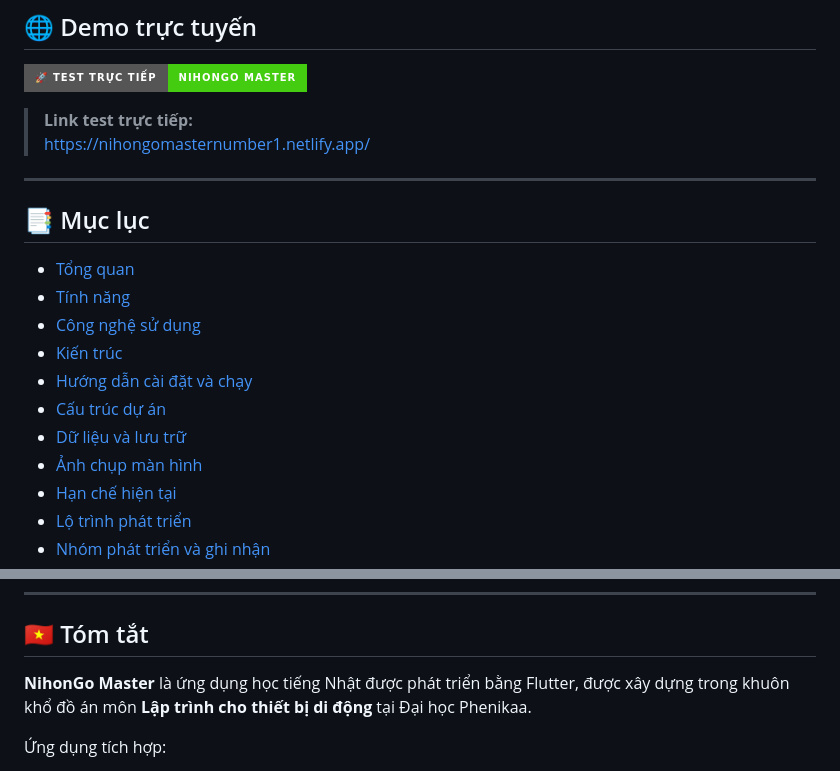
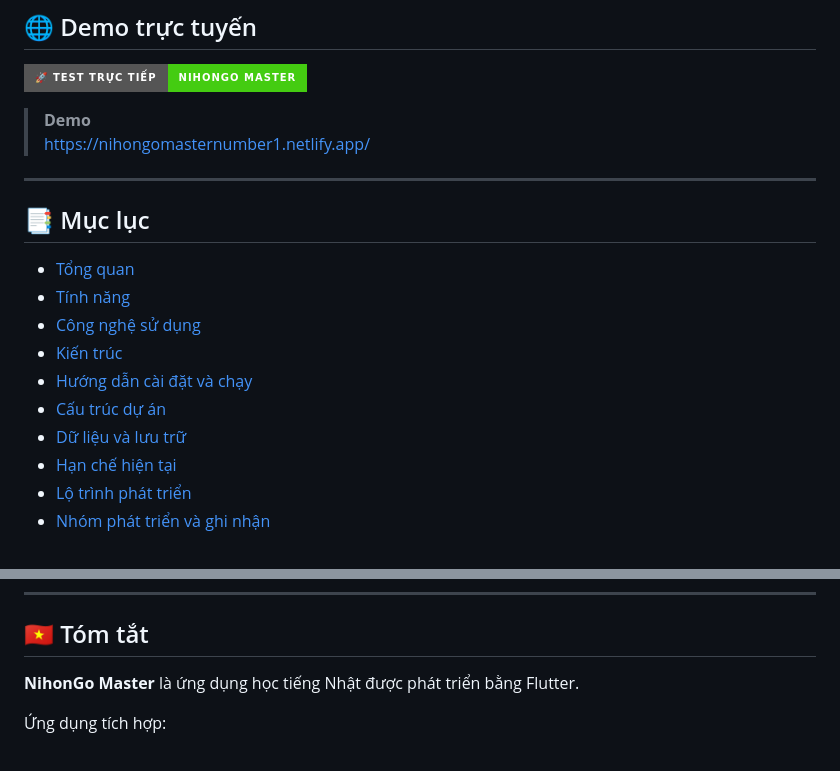
Before and after one commit to mfuongg/NiHonGoMaster, a Markdown page: README.md, 2 parts joined by grey strips. GitHub-like rendering; badges without logos.

```diff
--- a/README.md
+++ b/README.md
@@ -15,7 +15,7 @@
 
 [![Test trực tiếp](https://img.shields.io/badge/🚀%20Test%20trực%20tiếp-NihonGo%20Master-brightgreen?style=for-the-badge)](https://nihongomasternumber1.netlify.app/)
 
-> **Link test trực tiếp:**
+> **Demo**
 > https://nihongomasternumber1.netlify.app/
 
 ---
@@ -29,7 +29,6 @@
 - [Hướng dẫn cài đặt và chạy](https://github.com/mfuongg/NiHonGoMaster#hướng-dẫn-cài-đặt-và-chạy)
 - [Cấu trúc dự án](https://github.com/mfuongg/NiHonGoMaster#cấu-trúc-dự-án)
 - [Dữ liệu và lưu trữ](https://github.com/mfuongg/NiHonGoMaster#dữ-liệu-và-lưu-trữ)
-- [Ảnh chụp màn hình](https://github.com/mfuongg/NiHonGoMaster#ảnh-chụp-màn-hình)
 - [Hạn chế hiện tại](https://github.com/mfuongg/NiHonGoMaster#hạn-chế-hiện-tại)
 - [Lộ trình phát triển](https://github.com/mfuongg/NiHonGoMaster#lộ-trình-phát-triển)
 - [Nhóm phát triển và ghi nhận](https://github.com/mfuongg/NiHonGoMaster#nhóm-phát-triển-và-ghi-nhận)
@@ -550,7 +500,7 @@ https://nihongomasternumber1.netlify.app/
 
 ## 🇻🇳 Tóm tắt
 
-**NihonGo Master** là ứng dụng học tiếng Nhật được phát triển bằng Flutter, được xây dựng trong khuôn khổ đồ án môn **Lập trình cho thiết bị di động** tại Đại học Phenikaa.
+**NihonGo Master** là ứng dụng học tiếng Nhật được phát triển bằng Flutter.
 
 Ứng dụng tích hợp:
 
```
Also changed, not shown: other parts of README.md (+0 -49 lines).
